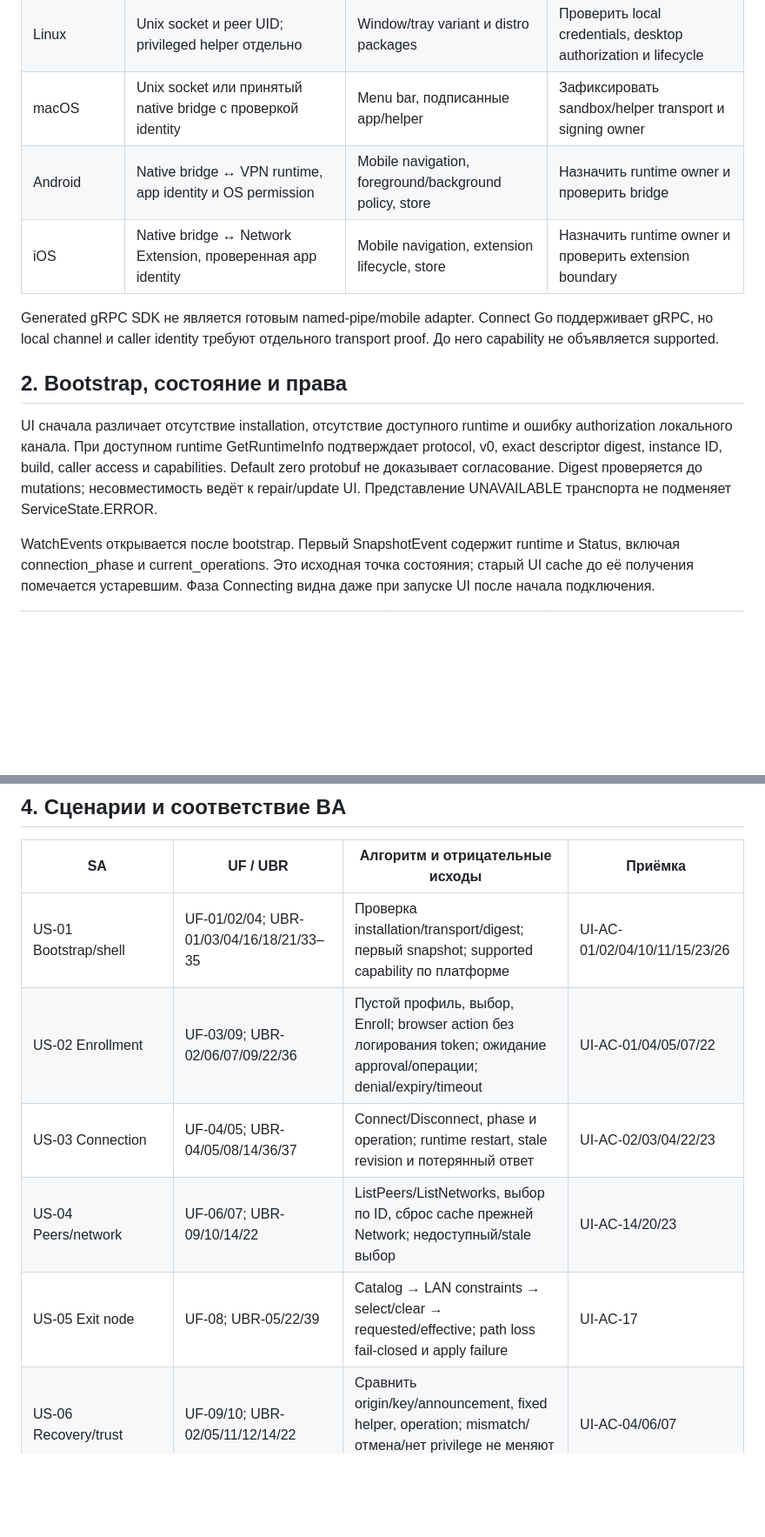
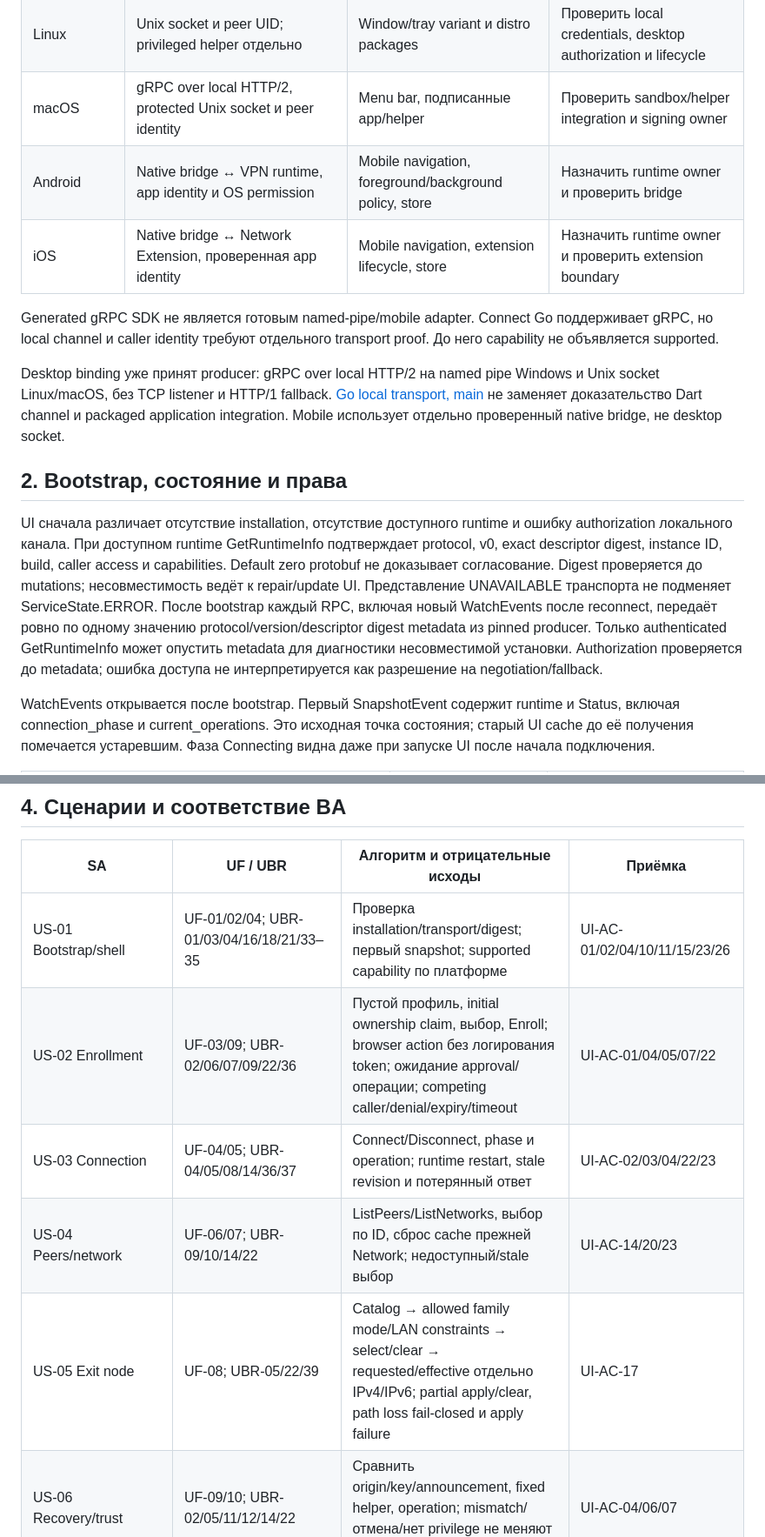
Before and after one commit to endless-net/client-ui, a Markdown page: docs/client-ui-system-analysis.md, 2 parts joined by grey strips. Shown at 87% size. GitHub-like rendering; blank space fills up the shorter version.

```diff
--- a/docs/client-ui-system-analysis.md
+++ b/docs/client-ui-system-analysis.md
@@ -30,13 +30,19 @@ Handwritten HTTP v2 DTO/routes и OpenAPI vendor copy не являются це
 | --- | --- | --- | --- |
 | Windows | Прямой protected named pipe; проверенный SID/owner/admin | Flutter window/tray, fixed helper, MSI/WinGet | Проверить Dart gRPC channel ↔ Go handler на pipe, не запускать core-адаптер |
 | Linux | Unix socket и peer UID; privileged helper отдельно | Window/tray variant и distro packages | Проверить local credentials, desktop authorization и lifecycle |
-| macOS | Unix socket или принятый native bridge с проверкой identity | Menu bar, подписанные app/helper | Зафиксировать sandbox/helper transport и signing owner |
+| macOS | gRPC over local HTTP/2, protected Unix socket и peer identity | Menu bar, подписанные app/helper | Проверить sandbox/helper integration и signing owner |
 | Android | Native bridge ↔ VPN runtime, app identity и OS permission | Mobile navigation, foreground/background policy, store | Назначить runtime owner и проверить bridge |
 | iOS | Native bridge ↔ Network Extension, проверенная app identity | Mobile navigation, extension lifecycle, store | Назначить runtime owner и проверить extension boundary |
 
 Generated gRPC SDK не является готовым named-pipe/mobile adapter. Connect Go
 поддерживает gRPC, но local channel и caller identity требуют отдельного
 transport proof. До него capability не объявляется supported.
+
+Desktop binding уже принят producer: gRPC over local HTTP/2 на named pipe
+Windows и Unix socket Linux/macOS, без TCP listener и HTTP/1 fallback.
+[Go local transport, main](https://github.com/endless-net/client/tree/main/clientipc/local)
+не заменяет доказательство Dart channel и packaged application integration.
+Mobile использует отдельно проверенный native bridge, не desktop socket.
 
 ## 2. Bootstrap, состояние и права
 
@@ -46,6 +52,11 @@ UI сначала различает отсутствие installation, отсу
 access и capabilities. Default zero protobuf не доказывает согласование.
 Digest проверяется до mutations; несовместимость ведёт к repair/update UI.
 Представление UNAVAILABLE транспорта не подменяет ServiceState.ERROR.
+После bootstrap каждый RPC, включая новый WatchEvents после reconnect, передаёт
+ровно по одному значению protocol/version/descriptor digest metadata из pinned
+producer. Только authenticated GetRuntimeInfo может опустить metadata для
+диагностики несовместимой установки. Authorization проверяется до metadata;
+ошибка доступа не интерпретируется как разрешение на negotiation/fallback.
 
 WatchEvents открывается после bootstrap. Первый SnapshotEvent содержит runtime
 и Status, включая connection_phase и current_operations. Это исходная точка
@@ -98,10 +122,10 @@ Sequence локальна потоку: resume cursor и слияние проп
 | SA | UF / UBR | Алгоритм и отрицательные исходы | Приёмка |
 | --- | --- | --- | --- |
 | US-01 Bootstrap/shell | UF-01/02/04; UBR-01/03/04/16/18/21/33–35 | Проверка installation/transport/digest; первый snapshot; supported capability по платформе | UI-AC-01/02/04/10/11/15/23/26 |
-| US-02 Enrollment | UF-03/09; UBR-02/06/07/09/22/36 | Пустой профиль, выбор, Enroll; browser action без логирования token; ожидание approval/операции; denial/expiry/timeout | UI-AC-01/04/05/07/22 |
+| US-02 Enrollment | UF-03/09; UBR-02/06/07/09/22/36 | Пустой профиль, initial ownership claim, выбор, Enroll; browser action без логирования token; ожидание approval/операции; competing caller/denial/expiry/timeout | UI-AC-01/04/05/07/22 |
 | US-03 Connection | UF-04/05; UBR-04/05/08/14/36/37 | Connect/Disconnect, phase и operation; runtime restart, stale revision и потерянный ответ | UI-AC-02/03/04/22/23 |
 | US-04 Peers/network | UF-06/07; UBR-09/10/14/22 | ListPeers/ListNetworks, выбор по ID, сброс cache прежней Network; недоступный/stale выбор | UI-AC-14/20/23 |
-| US-05 Exit node | UF-08; UBR-05/22/39 | Catalog → LAN constraints → select/clear → requested/effective; path loss fail-closed и apply failure | UI-AC-17 |
+| US-05 Exit node | UF-08; UBR-05/22/39 | Catalog → allowed family mode/LAN constraints → select/clear → requested/effective отдельно IPv4/IPv6; partial apply/clear, path loss fail-closed и apply failure | UI-AC-17 |
 | US-06 Recovery/trust | UF-09/10; UBR-02/05/11/12/14/22 | Сравнить origin/key/announcement, fixed helper, operation; mismatch/отмена/нет privilege не меняют trust | UI-AC-04/06/07 |
 | US-07 Diagnostics | UF-11; UBR-06/13/14/31 | Preview → create → handle/chunks → локальный export; redaction, expiry, caller mismatch и offset bounds | UI-AC-05/08/27 |
 | US-08 Logout/profiles | UF-12/16; UBR-15/23/38 | Create/select/rename; logout с remote confirmation; отдельный local forget; inactive clean profile remove | UI-AC-09/16/22 |
```
Also changed, not shown: other parts of docs/client-ui-system-analysis.md (+46 -2 lines).
